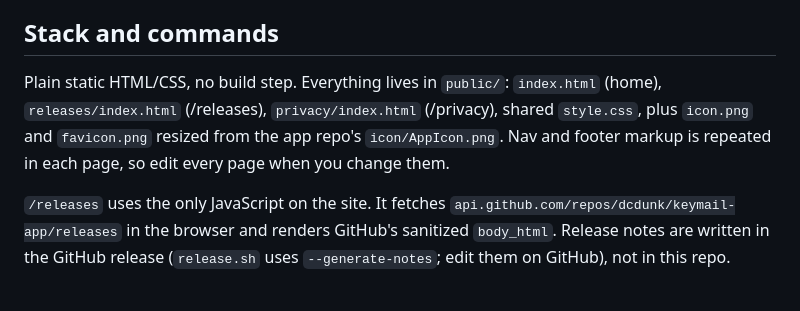
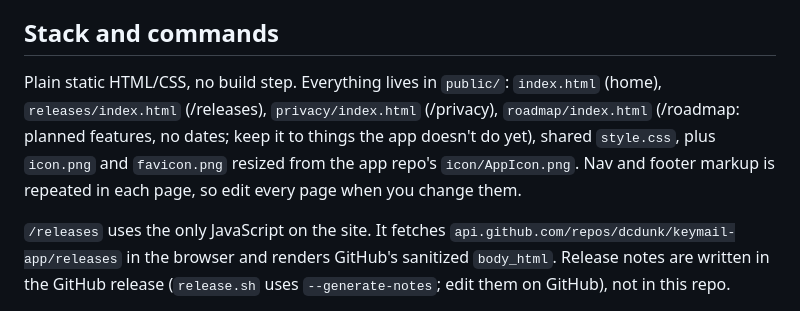
Before and after one commit to dcdunk/keymail-site, a Markdown page: CLAUDE.md, the part around the change. GitHub-like rendering.

Commit message:
CLAUDE.md: list the roadmap page
Co-Authored-By: Claude Opus 5.5 <noreply@anthropic.com>

```diff
--- a/CLAUDE.md
+++ b/CLAUDE.md
@@ -8,7 +8,7 @@ This is the marketing/download website for **Keymail**, a native macOS mail clie
 
 ## Stack and commands
 
-Plain static HTML/CSS, no build step. Everything lives in `public/`: `index.html` (home), `releases/index.html` (/releases), `privacy/index.html` (/privacy), shared `style.css`, plus `icon.png` and `favicon.png` resized from the app repo's `icon/AppIcon.png`. Nav and footer markup is repeated in each page, so edit every page when you change them.
+Plain static HTML/CSS, no build step. Everything lives in `public/`: `index.html` (home), `releases/index.html` (/releases), `privacy/index.html` (/privacy), `roadmap/index.html` (/roadmap: planned features, no dates; keep it to things the app doesn't do yet), shared `style.css`, plus `icon.png` and `favicon.png` resized from the app repo's `icon/AppIcon.png`. Nav and footer markup is repeated in each page, so edit every page when you change them.
 
 `/releases` uses the only JavaScript on the site. It fetches `api.github.com/repos/dcdunk/keymail-app/releases` in the browser and renders GitHub's sanitized `body_html`. Release notes are written in the GitHub release (`release.sh` uses `--generate-notes`; edit them on GitHub), not in this repo.
 
```
